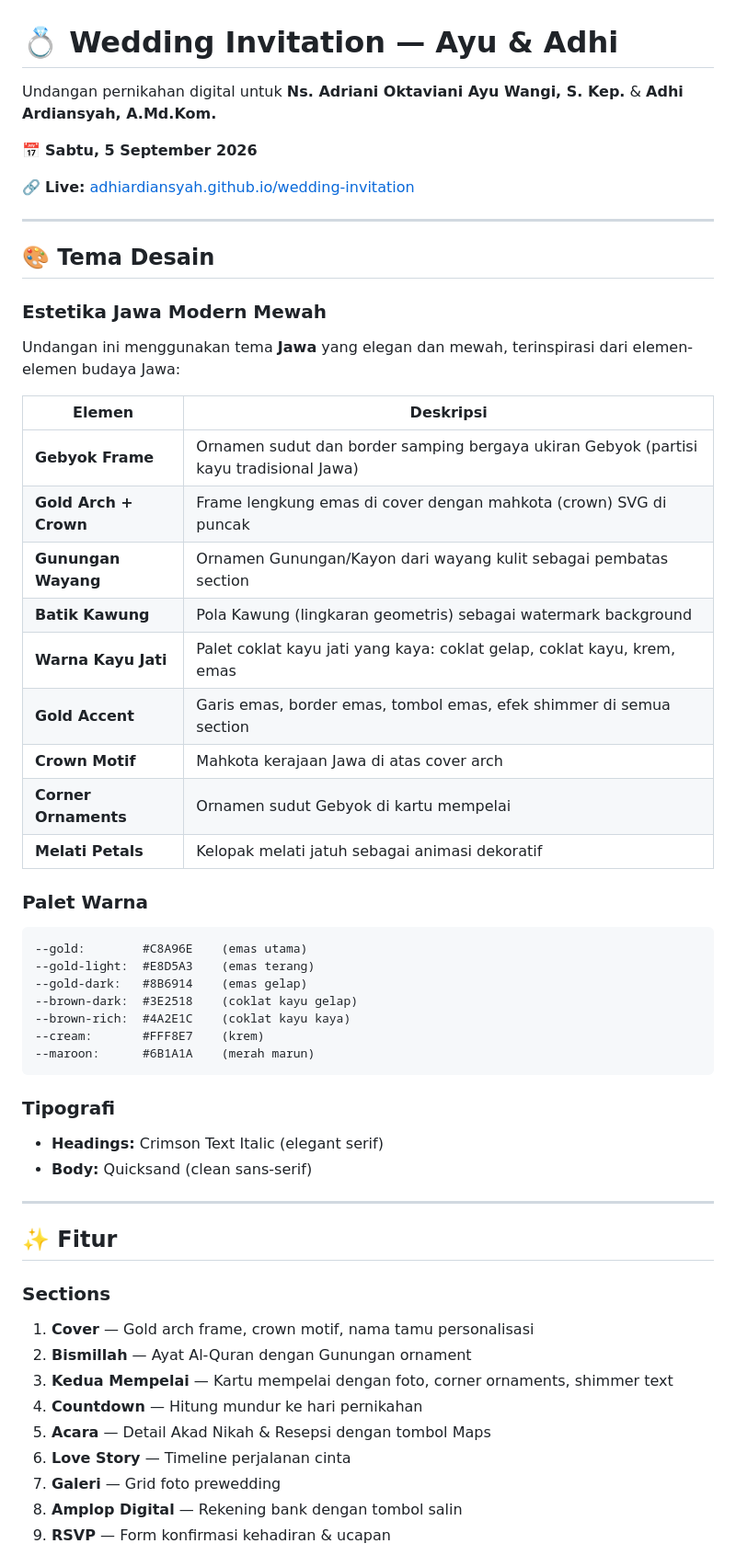
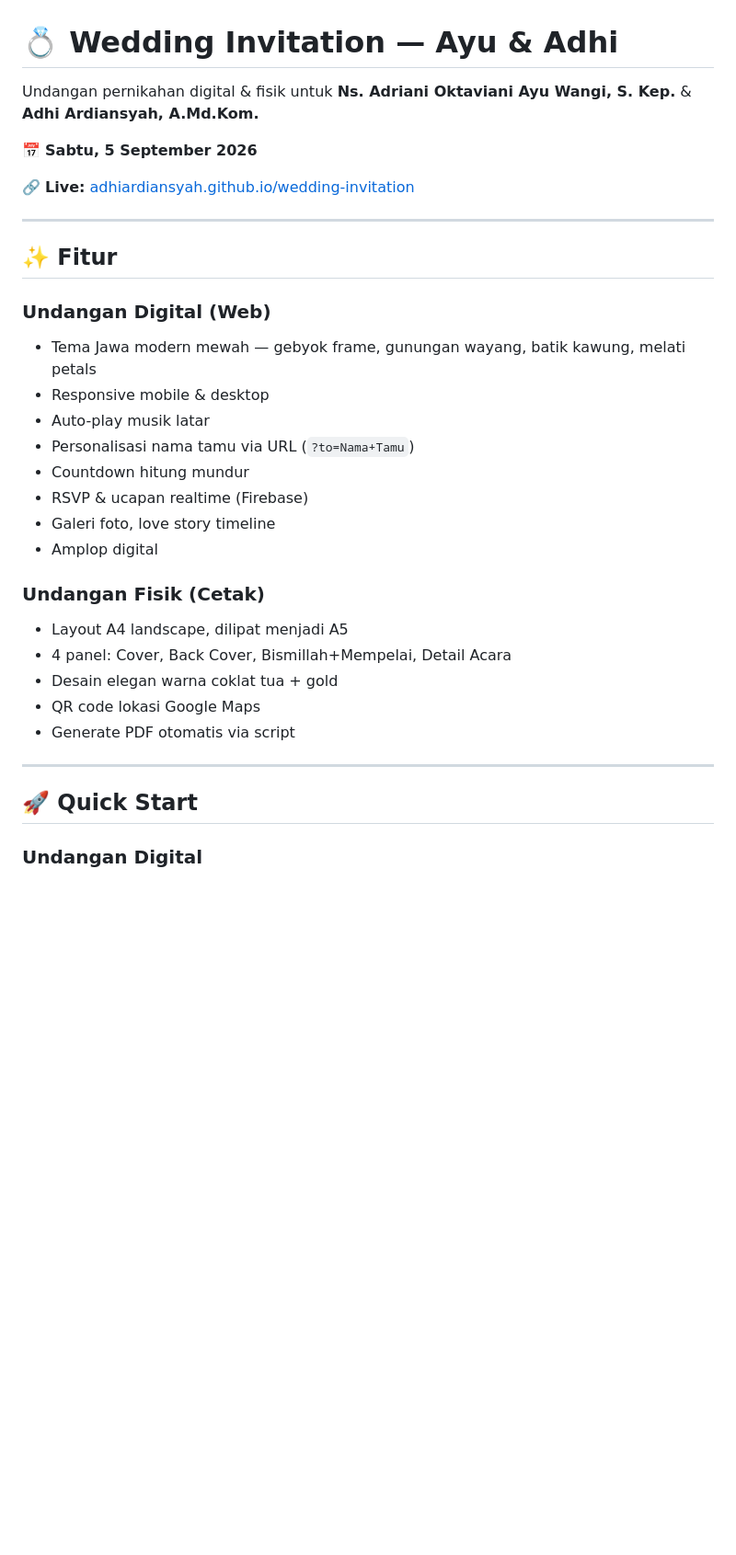
Before and after one commit to adhiardiansyah/wedding-invitation, a Markdown page: README.md, the part around one of its changes. Shown at 92% size. Drawn GitHub-style; blank space fills up the shorter version.

Commit message:
📝 Update README & tambah PETUNJUK-CETAK.md
- README: ringkas, tambah info undangan fisik, update struktur file
- PETUNJUK-CETAK: panduan lengkap generate PDF & cetak di percetakan

````diff
--- a/README.md
+++ b/README.md
@@ -1,6 +1,6 @@
 # 💍 Wedding Invitation — Ayu & Adhi
 
-Undangan pernikahan digital untuk **Ns. Adriani Oktaviani Ayu Wangi, S. Kep.** & **Adhi Ardiansyah, A.Md.Kom.**
+Undangan pernikahan digital & fisik untuk **Ns. Adriani Oktaviani Ayu Wangi, S. Kep.** & **Adhi Ardiansyah, A.Md.Kom.**
 
 📅 **Sabtu, 5 September 2026**
 
@@ -8,53 +8,28 @@ Undangan pernikahan digital untuk **Ns. Adriani Oktaviani Ayu Wangi, S. Kep.** &
 
 ---
 
-## 🎨 Tema Desain
+## ✨ Fitur
 
-### Estetika Jawa Modern Mewah
+### Undangan Digital (Web)
+- Tema Jawa modern mewah — gebyok frame, gunungan wayang, batik kawung, melati petals
+- Responsive mobile & desktop
+- Auto-play musik latar
+- Personalisasi nama tamu via URL (`?to=Nama+Tamu`)
+- Countdown hitung mundur
+- RSVP & ucapan realtime (Firebase)
+- Galeri foto, love story timeline
+- Amplop digital
 
-Undangan ini menggunakan tema **Jawa** yang elegan dan mewah, terinspirasi dari elemen-elemen budaya Jawa:
-
-| Elemen | Deskripsi |
-|--------|-----------|
-| **Gebyok Frame** | Ornamen sudut dan border samping bergaya ukiran Gebyok (partisi kayu tradisional Jawa) |
-| **Gold Arch + Crown** | Frame lengkung emas di cover dengan mahkota (crown) SVG di puncak |
-| **Gunungan Wayang** | Ornamen Gunungan/Kayon dari wayang kulit sebagai pembatas section |
-| **Batik Kawung** | Pola Kawung (lingkaran geometris) sebagai watermark background |
-| **Warna Kayu Jati** | Palet coklat kayu jati yang kaya: coklat gelap, coklat kayu, krem, emas |
-| **Gold Accent** | Garis emas, border emas, tombol emas, efek shimmer di semua section |
-| **Crown Motif** | Mahkota kerajaan Jawa di atas cover arch |
-| **Corner Ornaments** | Ornamen sudut Gebyok di kartu mempelai |
-| **Melati Petals** | Kelopak melati jatuh sebagai animasi dekoratif |
-
-### Palet Warna
-
-```
---gold:        #C8A96E    (emas utama)
---gold-light:  #E8D5A3    (emas terang)
---gold-dark:   #8B6914    (emas gelap)
---brown-dark:  #3E2518    (coklat kayu gelap)
---brown-rich:  #4A2E1C    (coklat kayu kaya)
---cream:       #FFF8E7    (krem)
---maroon:      #6B1A1A    (merah marun)
-```
-
-### Tipografi
-
-- **Headings:** Crimson Text Italic (elegant serif)
-- **Body:** Quicksand (clean sans-serif)
+### Undangan Fisik (Cetak)
+- Layout A4 landscape, dilipat menjadi A5
+- 4 panel: Cover, Back Cover, Bismillah+Mempelai, Detail Acara
+- Desain elegan warna coklat tua + gold
+- QR code lokasi Google Maps
+- Generate PDF otomatis via script
 
 ---
 
-## ✨ Fitur
+## 🚀 Quick Start
 
-### Sections
-1. **Cover** — Gold arch frame, crown motif, nama tamu personalisasi
-2. **Bismillah** — Ayat Al-Quran dengan Gunungan ornament
-3. **Kedua Mempelai** — Kartu mempelai dengan foto, corner ornaments, shimmer text
-4. **Countdown** — Hitung mundur ke hari pernikahan
-5. **Acara** — Detail Akad Nikah & Resepsi dengan tombol Maps
-6. **Love Story** — Timeline perjalanan cinta
-7. **Galeri** — Grid foto prewedding
-8. **Amplop Digital** — Rekening bank dengan tombol salin
-9. **RSVP** — Form konfirmasi kehadiran & ucapan
+### Undangan Digital
 
````
Also changed, not shown: other parts of README.md (+41 -67 lines), PETUNJUK-CETAK.md (added, +143 -0 lines).
